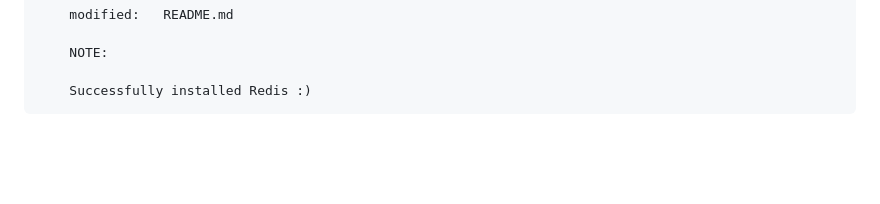
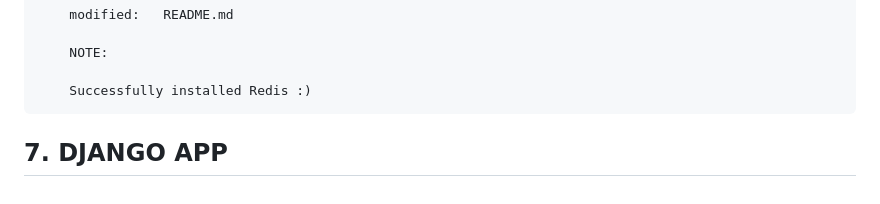
Before and after one commit to gurnitha/django42_real_time_chatroom_mutipleusers, a Markdown page: README.md, the part around the change. Drawn GitHub-style; blank space fills up the shorter version.

Commit message:
-----7. DJANGO APP-----

```diff
--- a/README.md
+++ b/README.md
@@ -507,3 +507,6 @@ Project: F:\_ingafter65\CHATROOM
         NOTE:
 
         Successfully installed Redis :)
+
+
+## 7. DJANGO APP
```
